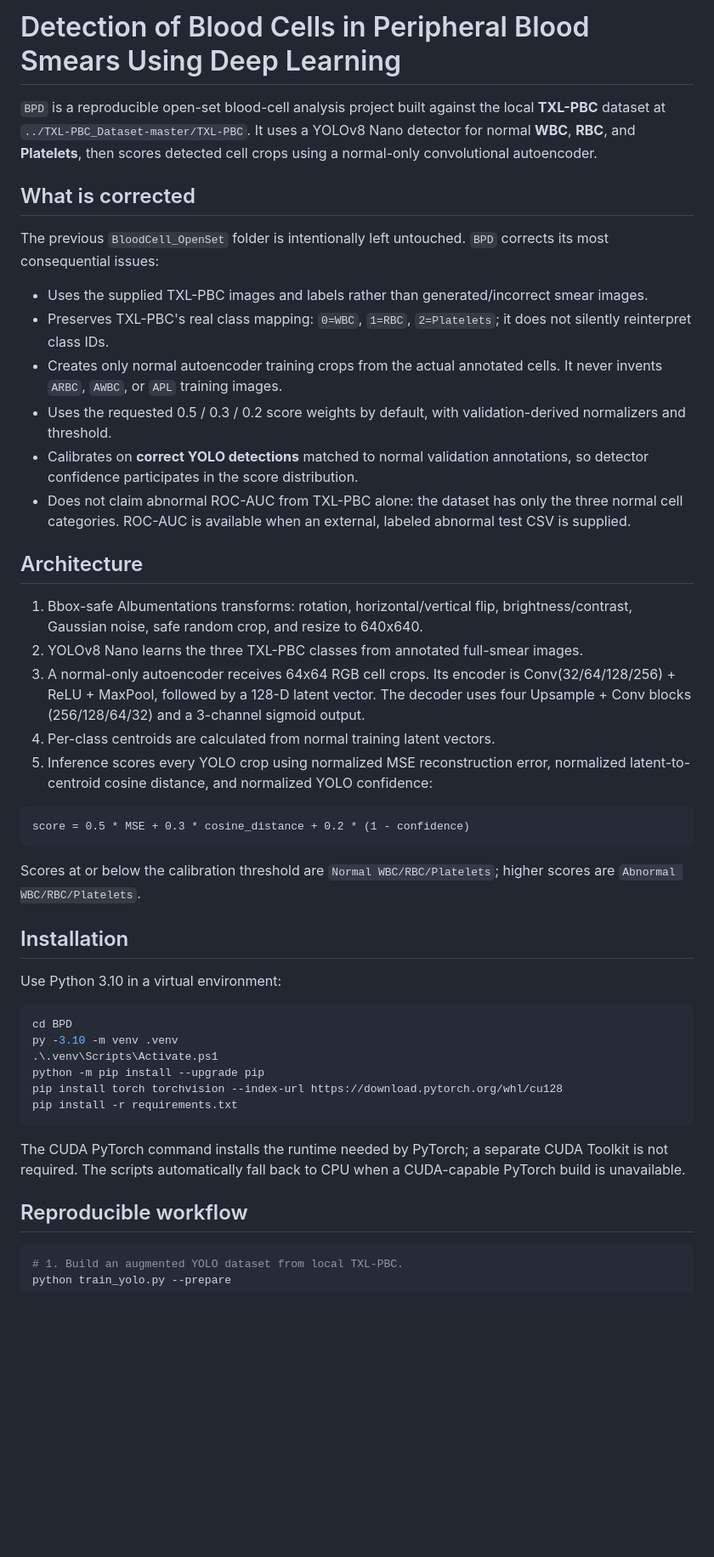
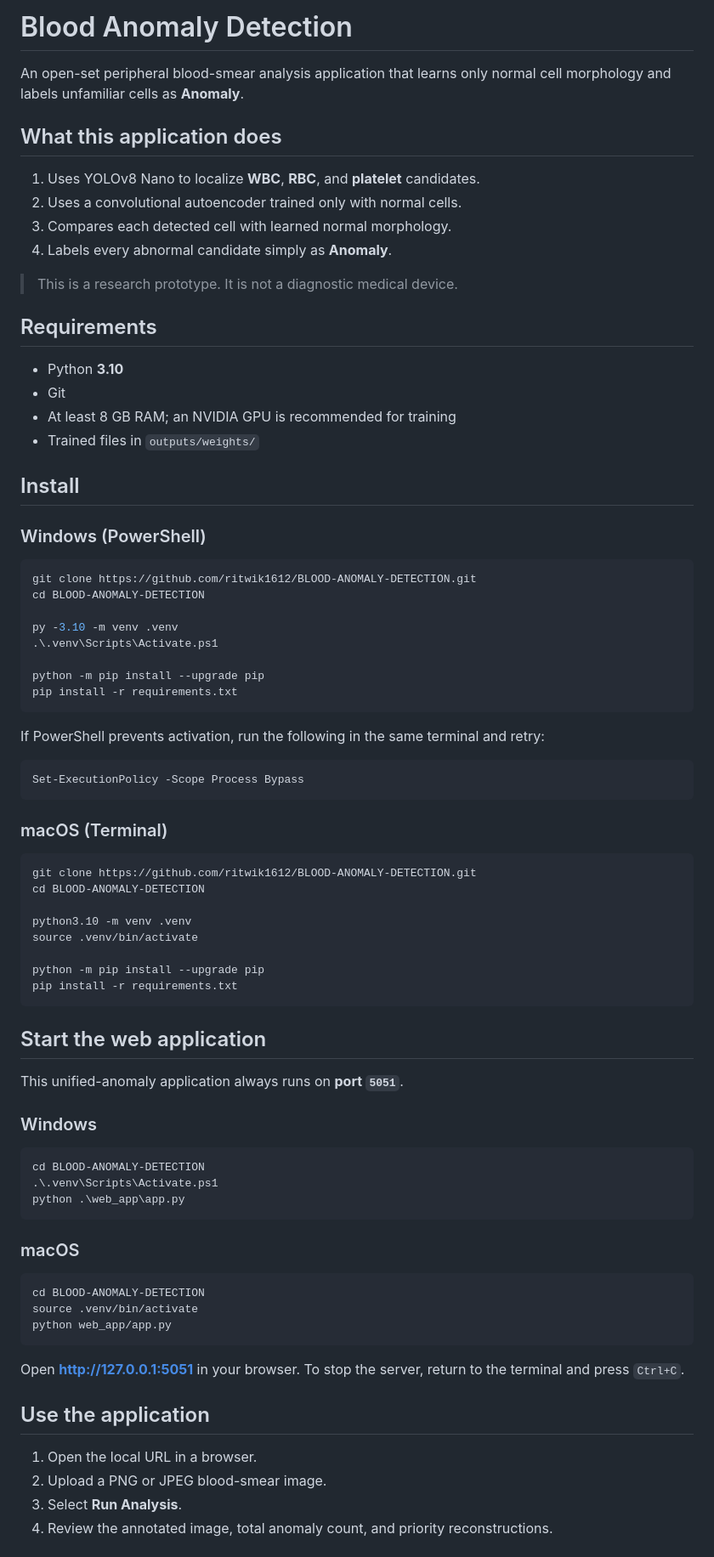
Before and after one commit to ritwik1612/BLOOD-ANOMALY-DETECTION, a Markdown page: README.md, the part around one of its changes. Shown at 85% size. Rendered like a GitHub page; blank space fills up the shorter version.

Commit message:
rewrite README with clear setup instructions

````diff
--- a/README.md
+++ b/README.md
@@ -1,48 +1,83 @@
-# Detection of Blood Cells in Peripheral Blood Smears Using Deep Learning
+# Blood Anomaly Detection
 
-`BPD` is a reproducible open-set blood-cell analysis project built against the local **TXL-PBC** dataset at `../TXL-PBC_Dataset-master/TXL-PBC`. It uses a YOLOv8 Nano detector for normal **WBC**, **RBC**, and **Platelets**, then scores detected cell crops using a normal-only convolutional autoencoder.
+An open-set peripheral blood-smear analysis application that learns only normal cell morphology and labels unfamiliar cells as **Anomaly**.
 
-## What is corrected
+## What this application does
 
-The previous `BloodCell_OpenSet` folder is intentionally left untouched. `BPD` corrects its most consequential issues:
+1. Uses YOLOv8 Nano to localize **WBC**, **RBC**, and **platelet** candidates.
+2. Uses a convolutional autoencoder trained only with normal cells.
+3. Compares each detected cell with learned normal morphology.
+4. Labels every abnormal candidate simply as **Anomaly**.
 
-- Uses the supplied TXL-PBC images and labels rather than generated/incorrect smear images.
-- Preserves TXL-PBC's real class mapping: `0=WBC`, `1=RBC`, `2=Platelets`; it does not silently reinterpret class IDs.
-- Creates only normal autoencoder training crops from the actual annotated cells. It never invents `ARBC`, `AWBC`, or `APL` training images.
-- Uses the requested 0.5 / 0.3 / 0.2 score weights by default, with validation-derived normalizers and threshold.
-- Calibrates on **correct YOLO detections** matched to normal validation annotations, so detector confidence participates in the score distribution.
-- Does not claim abnormal ROC-AUC from TXL-PBC alone: the dataset has only the three normal cell categories. ROC-AUC is available when an external, labeled abnormal test CSV is supplied.
+> This is a research prototype. It is not a diagnostic medical device.
 
-## Architecture
+## Requirements
 
-1. Bbox-safe Albumentations transforms: rotation, horizontal/vertical flip, brightness/contrast, Gaussian noise, safe random crop, and resize to 640x640.
-2. YOLOv8 Nano learns the three TXL-PBC classes from annotated full-smear images.
-3. A normal-only autoencoder receives 64x64 RGB cell crops. Its encoder is Conv(32/64/128/256) + ReLU + MaxPool, followed by a 128-D latent vector. The decoder uses four Upsample + Conv blocks (256/128/64/32) and a 3-channel sigmoid output.
-4. Per-class centroids are calculated from normal training latent vectors.
-5. Inference scores every YOLO crop using normalized MSE reconstruction error, normalized latent-to-centroid cosine distance, and normalized YOLO confidence:
+- Python **3.10**
+- Git
+- At least 8 GB RAM; an NVIDIA GPU is recommended for training
+- Trained files in `outputs/weights/`
 
-```text
-score = 0.5 * MSE + 0.3 * cosine_distance + 0.2 * (1 - confidence)
-```
+## Install
 
-Scores at or below the calibration threshold are `Normal WBC/RBC/Platelets`; higher scores are `Abnormal WBC/RBC/Platelets`.
-
-## Installation
-
-Use Python 3.10 in a virtual environment:
+### Windows (PowerShell)
 
 ```powershell
-cd BPD
+git clone https://github.com/ritwik1612/BLOOD-ANOMALY-DETECTION.git
+cd BLOOD-ANOMALY-DETECTION
+
 py -3.10 -m venv .venv
 .\.venv\Scripts\Activate.ps1
+
 python -m pip install --upgrade pip
-pip install torch torchvision --index-url https://download.pytorch.org/whl/cu128
 pip install -r requirements.txt
 ```
 
-The CUDA PyTorch command installs the runtime needed by PyTorch; a separate CUDA Toolkit is not required. The scripts automatically fall back to CPU when a CUDA-capable PyTorch build is unavailable.
-
-## Reproducible workflow
+If PowerShell prevents activation, run the following in the same terminal and retry:
 
 ```powershell
-# 1. Build an augmented YOLO dataset from local TXL-PBC.
+Set-ExecutionPolicy -Scope Process Bypass
+```
+
+### macOS (Terminal)
+
+```bash
+git clone https://github.com/ritwik1612/BLOOD-ANOMALY-DETECTION.git
+cd BLOOD-ANOMALY-DETECTION
+
+python3.10 -m venv .venv
+source .venv/bin/activate
+
+python -m pip install --upgrade pip
+pip install -r requirements.txt
+```
+
+## Start the web application
+
+This unified-anomaly application always runs on **port `5051`**.
+
+### Windows
+
+```powershell
+cd BLOOD-ANOMALY-DETECTION
+.\.venv\Scripts\Activate.ps1
+python .\web_app\app.py
+```
+
+### macOS
+
+```bash
+cd BLOOD-ANOMALY-DETECTION
+source .venv/bin/activate
+python web_app/app.py
+```
+
+Open **http://127.0.0.1:5051** in your browser. To stop the server, return to the terminal and press `Ctrl+C`.
+
+## Use the application
+
+1. Open the local URL in a browser.
+2. Upload a PNG or JPEG blood-smear image.
+3. Select **Run Analysis**.
+4. Review the annotated image, total anomaly count, and priority reconstructions.
+
````
Also changed, not shown: other parts of README.md (+42 -41 lines).
